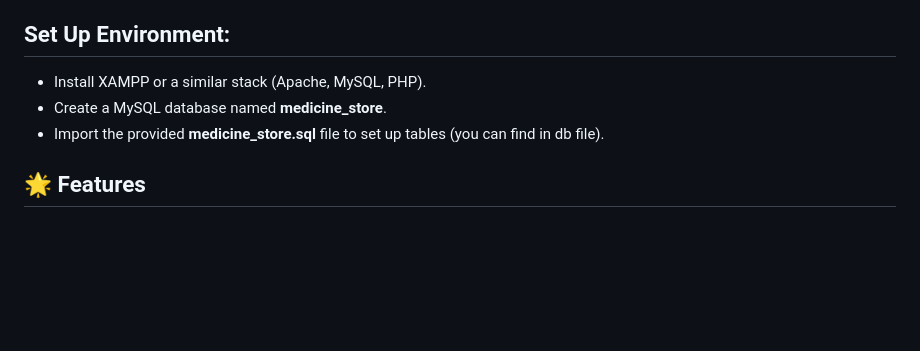
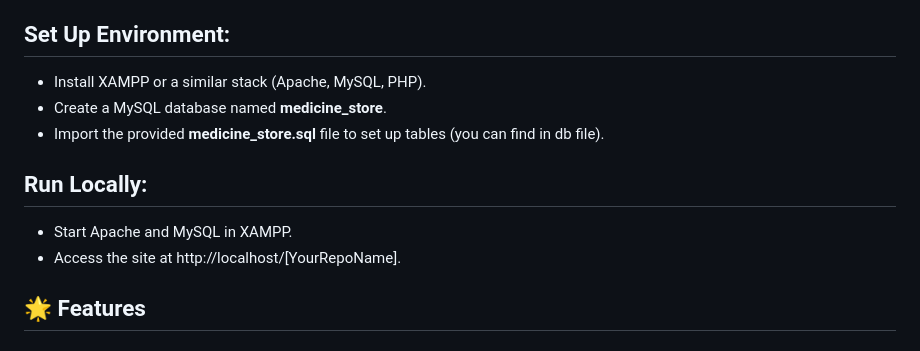
Before and after one commit to shuvamwebdesigner/Medicare, a Markdown page: README.md, the part around the change. Rendered like a GitHub page; blank space fills up the shorter version.

```diff
--- a/README.md
+++ b/README.md
@@ -6,6 +6,12 @@
   <li>Create a MySQL database named <b>medicine_store</b>.</li>
   <li>Import the provided <b>medicine_store.sql</b> file to set up tables (you can find in db file).</li>
 </ul>
+<h2>Run Locally:</h2>
+<ul>
+  <li>Start Apache and MySQL in XAMPP.</li>
+  <li>Access the site at http://localhost/[YourRepoName].</li>
+</ul>
+
 <h2>🌟 Features</h2>
 <h3>🛒 Customer Features</h3>
 <ul>
```
